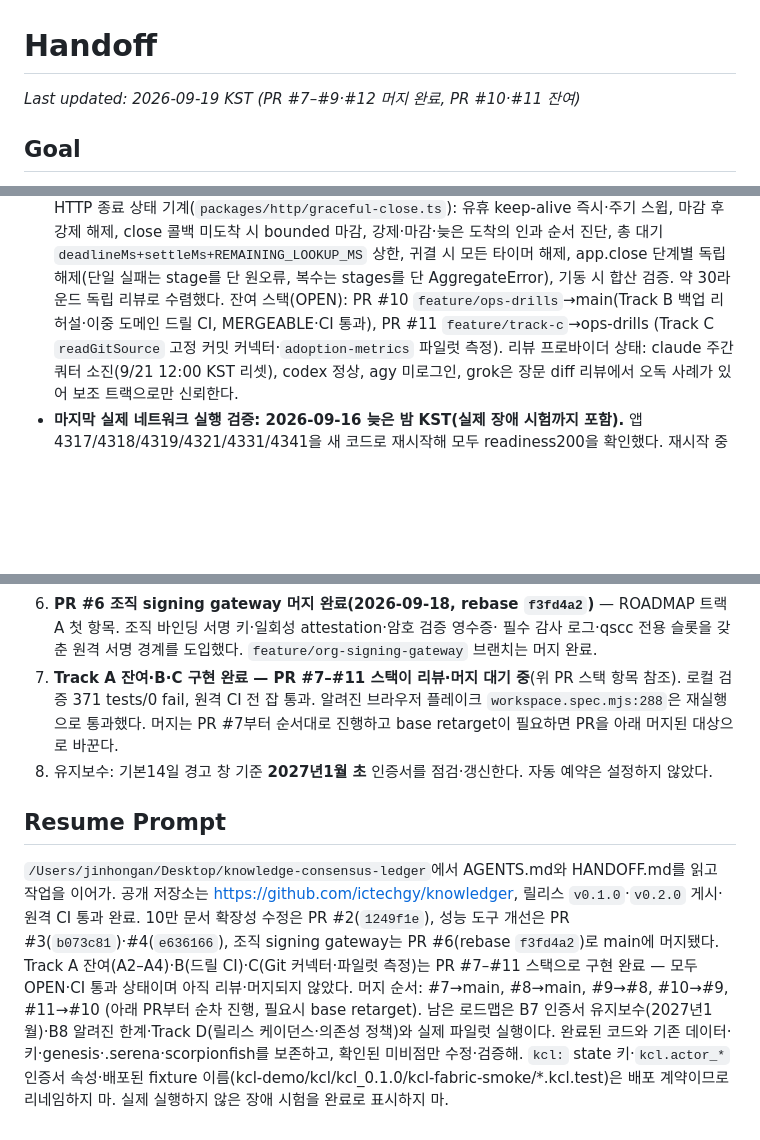
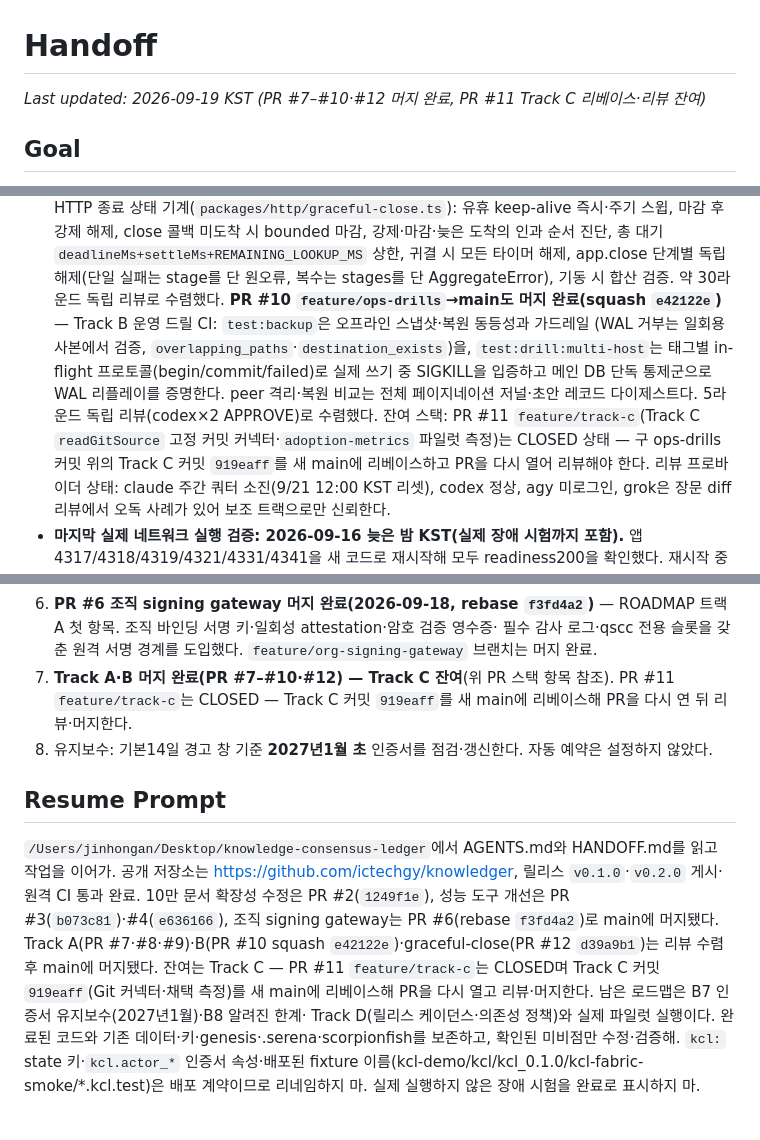
Before and after one commit to ictechgy/knowledger, a Markdown page: HANDOFF.md, 3 parts joined by grey strips. GitHub-like rendering; blank space fills up the shorter version.

Commit message:
docs: PR #10 머지와 Track C 리베이스 필요 상태를 handoff에 반영
Generated with [Devin](https://devin.ai)

Co-Authored-By: Devin <158243242+devin-ai-integration[bot]@users.noreply.github.com>

```diff
--- a/HANDOFF.md
+++ b/HANDOFF.md
@@ -1,6 +1,6 @@
 # Handoff
 
-_Last updated: 2026-09-19 KST (PR #7–#9·#12 머지 완료, PR #10·#11 잔여)_
+_Last updated: 2026-09-19 KST (PR #7–#10·#12 머지 완료, PR #11 Track C 리베이스·리뷰 잔여)_
 
 ## Goal
 
@@ -37,9 +37,16 @@ MIT 지식 합의 원장을 오픈소스로 공개한다. **제품 이름은 Kno
   강제·마감·늦은 도착의 인과 순서 진단, 총 대기 `deadlineMs+settleMs+REMAINING_LOOKUP_MS`
   상한, 귀결 시 모든 타이머 해제, app.close 단계별 독립 해제(단일 실패는 stage를 단
   원오류, 복수는 stages를 단 AggregateError), 기동 시 합산 검증. 약 30라운드 독립
-  리뷰로 수렴했다. 잔여 스택(OPEN): PR #10 `feature/ops-drills`→main(Track B 백업
-  리허설·이중 도메인 드릴 CI, MERGEABLE·CI 통과), PR #11 `feature/track-c`→ops-drills
-  (Track C `readGitSource` 고정 커밋 커넥터·`adoption-metrics` 파일럿 측정).
+  리뷰로 수렴했다. **PR #10 `feature/ops-drills`→main도 머지 완료(squash `e42122e`)** —
+  Track B 운영 드릴 CI: `test:backup`은 오프라인 스냅샷·복원 동등성과 가드레일
+  (WAL 거부는 일회용 사본에서 검증, `overlapping_paths`·`destination_exists`)을,
+  `test:drill:multi-host`는 태그별 in-flight 프로토콜(begin/commit/failed)로 실제
+  쓰기 중 SIGKILL을 입증하고 메인 DB 단독 통제군으로 WAL 리플레이를 증명한다.
+  peer 격리·복원 비교는 전체 페이지네이션 저널·초안 레코드 다이제스트다.
+  5라운드 독립 리뷰(codex×2 APPROVE)로 수렴했다. 잔여 스택: PR #11
+  `feature/track-c`(Track C `readGitSource` 고정 커밋 커넥터·`adoption-metrics`
+  파일럿 측정)는 CLOSED 상태 — 구 ops-drills 커밋 위의 Track C 커밋 `919eaff`를
+  새 main에 리베이스하고 PR을 다시 열어 리뷰해야 한다.
   리뷰 프로바이더 상태: claude 주간 쿼터 소진(9/21 12:00 KST 리셋), codex 정상,
   agy 미로그인, grok은 장문 diff 리뷰에서 오독 사례가 있어 보조 트랙으로만 신뢰한다.
 - **마지막 실제 네트워크 실행 검증: 2026-09-16 늦은 밤 KST(실제 장애 시험까지 포함).**
@@ -298,10 +305,9 @@ python3 -B tools/check_docs.py
    트랙A 첫 항목. 조직 바인딩 서명 키·일회성 attestation·암호 검증 영수증·
    필수 감사 로그·qscc 전용 슬롯을 갖춘 원격 서명 경계를 도입했다.
    `feature/org-signing-gateway` 브랜치는 머지 완료.
-7. **Track A 잔여·B·C 구현 완료 — PR #7–#11 스택이 리뷰·머지 대기 중**(위 PR 스택
-   항목 참조). 로컬 검증 371 tests/0 fail, 원격 CI 전 잡 통과. 알려진 브라우저
-   플레이크 `workspace.spec.mjs:288`은 재실행으로 통과했다. 머지는 PR #7부터
-   순서대로 진행하고 base retarget이 필요하면 PR을 아래 머지된 대상으로 바꾼다.
+7. **Track A·B 머지 완료(PR #7–#10·#12) — Track C 잔여**(위 PR 스택 항목 참조).
+   PR #11 `feature/track-c`는 CLOSED — Track C 커밋 `919eaff`를 새 main에
+   리베이스해 PR을 다시 연 뒤 리뷰·머지한다.
 8. 유지보수: 기본14일 경고 창 기준 **2027년1월 초** 인증서를 점검·갱신한다. 자동 예약은 설정하지 않았다.
 
 ## Resume Prompt
@@ -310,11 +316,11 @@ python3 -B tools/check_docs.py
 공개 저장소는 https://github.com/ictechgy/knowledger, 릴리스 `v0.1.0`·`v0.2.0` 게시·원격 CI 통과 완료.
 10만 문서 확장성 수정은 PR #2(`1249f1e`), 성능 도구 개선은 PR #3(`b073c81`)·#4(`e636166`),
 조직 signing gateway는 PR #6(rebase `f3fd4a2`)로 main에 머지됐다.
-Track A 잔여(A2–A4)·B(드릴 CI)·C(Git 커넥터·파일럿 측정)는 PR #7–#11 스택으로 구현 완료 —
-모두 OPEN·CI 통과 상태이며 아직 리뷰·머지되지 않았다. 머지 순서: #7→main, #8→main,
-#9→#8, #10→#9, #11→#10 (아래 PR부터 순차 진행, 필요시 base retarget).
-남은 로드맵은 B7 인증서 유지보수(2027년1월)·B8 알려진 한계·Track D(릴리스 케이던스·의존성 정책)와
-실제 파일럿 실행이다.
+Track A(PR #7·#8·#9)·B(PR #10 squash `e42122e`)·graceful-close(PR #12 `d39a9b1`)는
+리뷰 수렴 후 main에 머지됐다. 잔여는 Track C — PR #11 `feature/track-c`는 CLOSED며
+Track C 커밋 `919eaff`(Git 커넥터·채택 측정)를 새 main에 리베이스해 PR을 다시 열고
+리뷰·머지한다. 남은 로드맵은 B7 인증서 유지보수(2027년1월)·B8 알려진 한계·
+Track D(릴리스 케이던스·의존성 정책)와 실제 파일럿 실행이다.
 완료된 코드와 기존 데이터·키·genesis·.serena·scorpionfish를 보존하고, 확인된 미비점만 수정·검증해.
 `kcl:` state 키·`kcl.actor_*` 인증서 속성·배포된 fixture 이름(kcl-demo/kcl/kcl_0.1.0/kcl-fabric-smoke/*.kcl.test)은 배포 계약이므로 리네임하지 마.
 실제 실행하지 않은 장애 시험을 완료로 표시하지 마.
```
